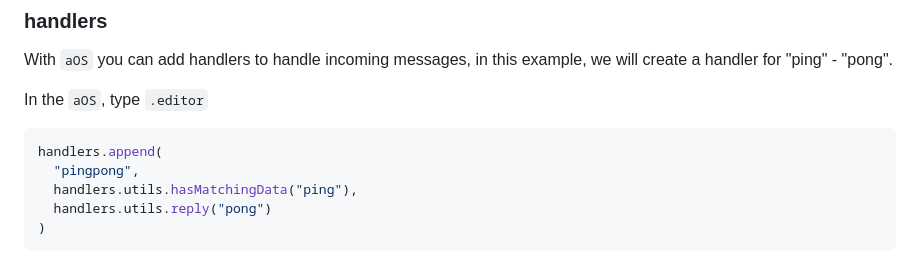
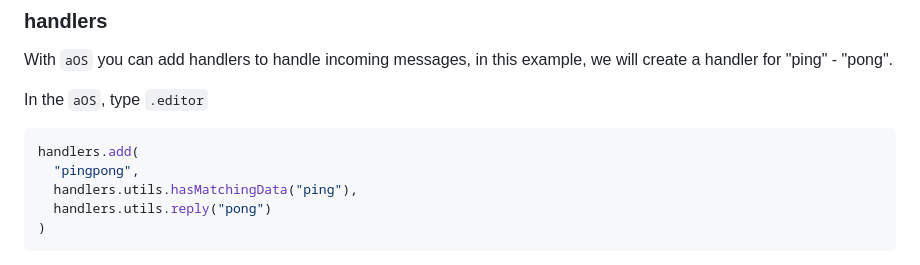
Before and after one commit to permaweb/aos, a Markdown page: README.md, the part around the change. GitHub-like rendering.

````diff
--- a/README.md
+++ b/README.md
@@ -108,7 +108,7 @@ With `aOS` you can add handlers to handle incoming messages, in this example, we
 In the `aOS`, type `.editor`
 
 ```lua
-handlers.append(
+handlers.add(
   "pingpong",
   handlers.utils.hasMatchingData("ping"),
   handlers.utils.reply("pong")
````
